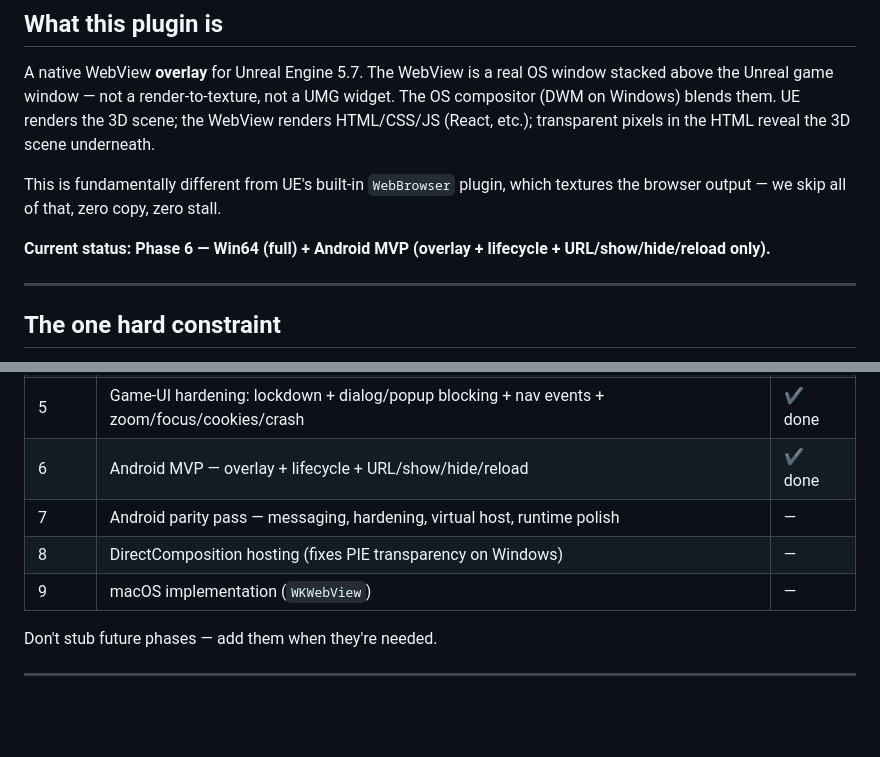
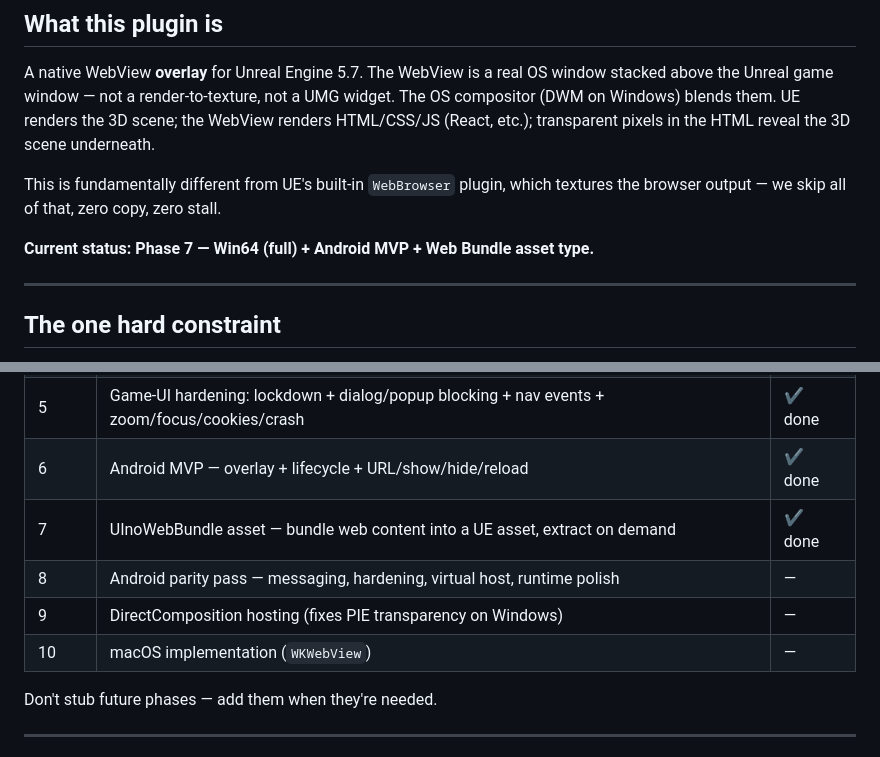
Before and after one commit to nobandegani/ino-web-ui-ue, a Markdown page: CLAUDE.md, 2 parts joined by grey strips. Rendered like a GitHub page; blank space fills up the shorter version.

```diff
--- a/CLAUDE.md
+++ b/CLAUDE.md
@@ -16,7 +16,7 @@ pixels in the HTML reveal the 3D scene underneath.
 This is fundamentally different from UE's built-in `WebBrowser` plugin, which
 textures the browser output — we skip all of that, zero copy, zero stall.
 
-**Current status: Phase 6 — Win64 (full) + Android MVP (overlay + lifecycle + URL/show/hide/reload only).**
+**Current status: Phase 7 — Win64 (full) + Android MVP + Web Bundle asset type.**
 
 ---
 
@@ -497,9 +561,10 @@ Common pattern examples:
 | 4 | Virtual-host mapping (serve local content as `https://`) | ✔ done |
 | 5 | Game-UI hardening: lockdown + dialog/popup blocking + nav events + zoom/focus/cookies/crash | ✔ done |
 | 6 | Android MVP — overlay + lifecycle + URL/show/hide/reload | ✔ done |
-| 7 | Android parity pass — messaging, hardening, virtual host, runtime polish | — |
-| 8 | DirectComposition hosting (fixes PIE transparency on Windows) | — |
-| 9 | macOS implementation (`WKWebView`) | — |
+| 7 | UInoWebBundle asset — bundle web content into a UE asset, extract on demand | ✔ done |
+| 8 | Android parity pass — messaging, hardening, virtual host, runtime polish | — |
+| 9 | DirectComposition hosting (fixes PIE transparency on Windows) | — |
+| 10 | macOS implementation (`WKWebView`) | — |
 
 Don't stub future phases — add them when they're needed.
 
```
Also changed, not shown: other parts of CLAUDE.md (+64 -0 lines).
